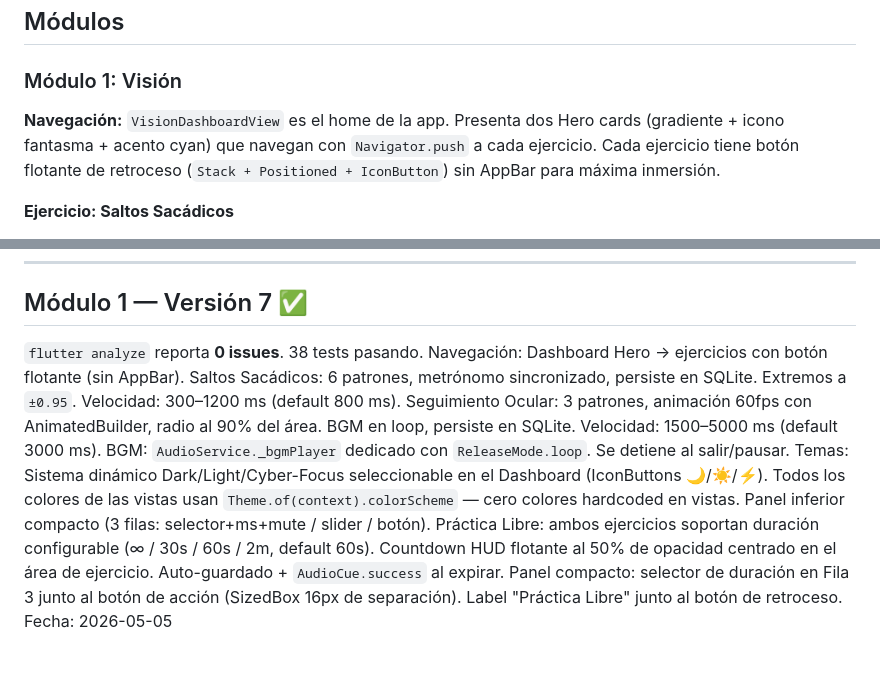
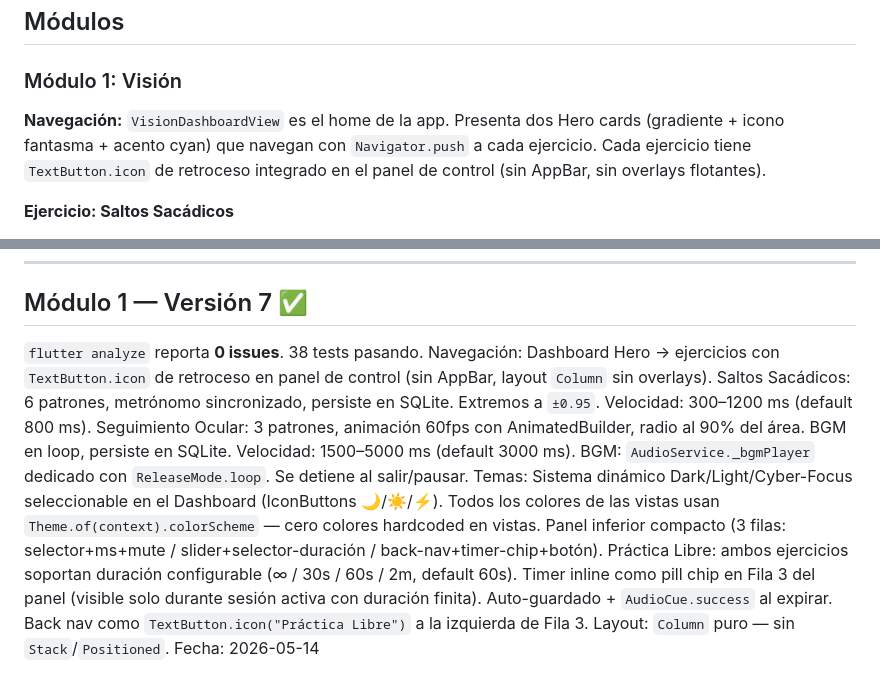
Before and after one commit to SergioMorales9616709/opti-flow, a Markdown page: PROJECT_STATE.md, 2 parts joined by grey strips. Drawn GitHub-style.

Commit message:
docs: update PROJECT_STATE to reflect control panel refactor
Back nav and timer are now described as inline panel elements (no
Stack/Positioned overlays). Panel row layout updated to reflect
duration selector moving to row 2 and timer chip appearing in row 3.

Co-Authored-By: Claude Sonnet 4.6 <noreply@anthropic.com>

```diff
--- a/PROJECT_STATE.md
+++ b/PROJECT_STATE.md
@@ -49,7 +49,7 @@ lib/
 
 ### Módulo 1: Visión
 
-**Navegación:** `VisionDashboardView` es el home de la app. Presenta dos Hero cards (gradiente + icono fantasma + acento cyan) que navegan con `Navigator.push` a cada ejercicio. Cada ejercicio tiene botón flotante de retroceso (`Stack + Positioned + IconButton`) sin AppBar para máxima inmersión.
+**Navegación:** `VisionDashboardView` es el home de la app. Presenta dos Hero cards (gradiente + icono fantasma + acento cyan) que navegan con `Navigator.push` a cada ejercicio. Cada ejercicio tiene `TextButton.icon` de retroceso integrado en el panel de control (sin AppBar, sin overlays flotantes).
 
 **Ejercicio: Saltos Sacádicos**
 - Patrones: Horizontal, Vertical, Patrón Z, Patrón N, Cruz, Diagonal X (enum `SaccadicPattern` en `domain/`).
@@ -94,10 +94,10 @@ lib/
 ## Módulo 1 — Versión 7 ✅
 
 `flutter analyze` reporta **0 issues**. 38 tests pasando.
-Navegación: Dashboard Hero → ejercicios con botón flotante (sin AppBar).
+Navegación: Dashboard Hero → ejercicios con `TextButton.icon` de retroceso en panel de control (sin AppBar, layout `Column` sin overlays).
 Saltos Sacádicos: 6 patrones, metrónomo sincronizado, persiste en SQLite. Extremos a `±0.95`. Velocidad: 300–1200 ms (default 800 ms).
 Seguimiento Ocular: 3 patrones, animación 60fps con AnimatedBuilder, radio al 90% del área. BGM en loop, persiste en SQLite. Velocidad: 1500–5000 ms (default 3000 ms).
 BGM: `AudioService._bgmPlayer` dedicado con `ReleaseMode.loop`. Se detiene al salir/pausar.
-Temas: Sistema dinámico Dark/Light/Cyber-Focus seleccionable en el Dashboard (IconButtons 🌙/☀️/⚡). Todos los colores de las vistas usan `Theme.of(context).colorScheme` — cero colores hardcoded en vistas. Panel inferior compacto (3 filas: selector+ms+mute / slider / botón).
-Práctica Libre: ambos ejercicios soportan duración configurable (∞ / 30s / 60s / 2m, default 60s). Countdown HUD flotante al 50% de opacidad centrado en el área de ejercicio. Auto-guardado + `AudioCue.success` al expirar. Panel compacto: selector de duración en Fila 3 junto al botón de acción (SizedBox 16px de separación). Label "Práctica Libre" junto al botón de retroceso.
-Fecha: 2026-05-05
+Temas: Sistema dinámico Dark/Light/Cyber-Focus seleccionable en el Dashboard (IconButtons 🌙/☀️/⚡). Todos los colores de las vistas usan `Theme.of(context).colorScheme` — cero colores hardcoded en vistas. Panel inferior compacto (3 filas: selector+ms+mute / slider+selector-duración / back-nav+timer-chip+botón).
+Práctica Libre: ambos ejercicios soportan duración configurable (∞ / 30s / 60s / 2m, default 60s). Timer inline como pill chip en Fila 3 del panel (visible solo durante sesión activa con duración finita). Auto-guardado + `AudioCue.success` al expirar. Back nav como `TextButton.icon("Práctica Libre")` a la izquierda de Fila 3. Layout: `Column` puro — sin `Stack`/`Positioned`.
+Fecha: 2026-05-14
```
